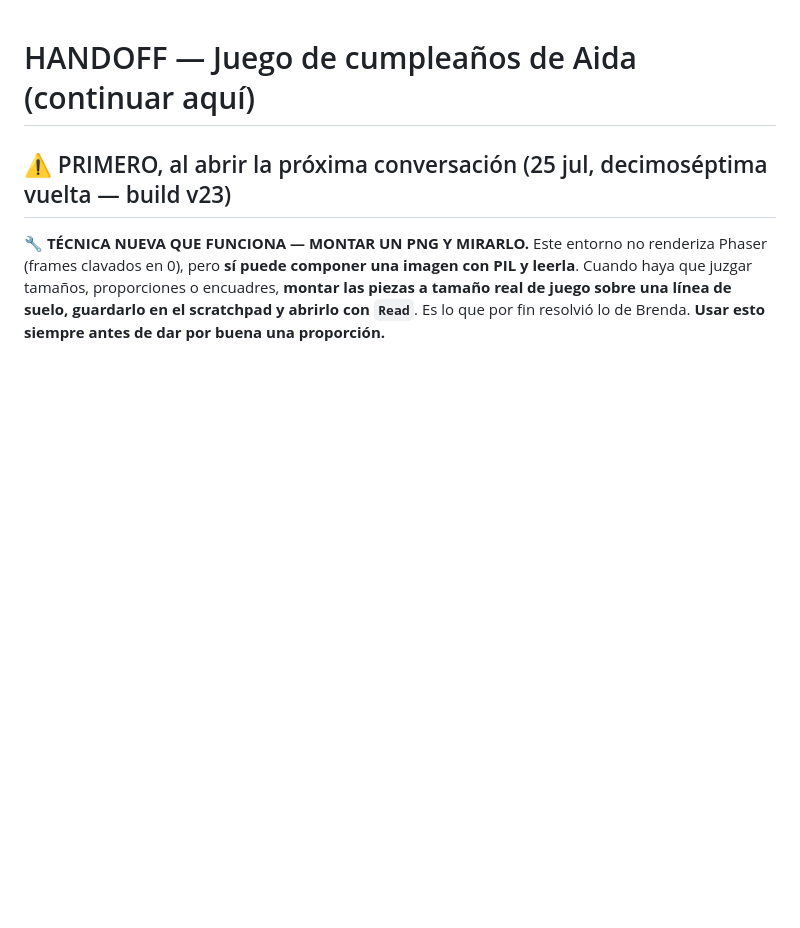
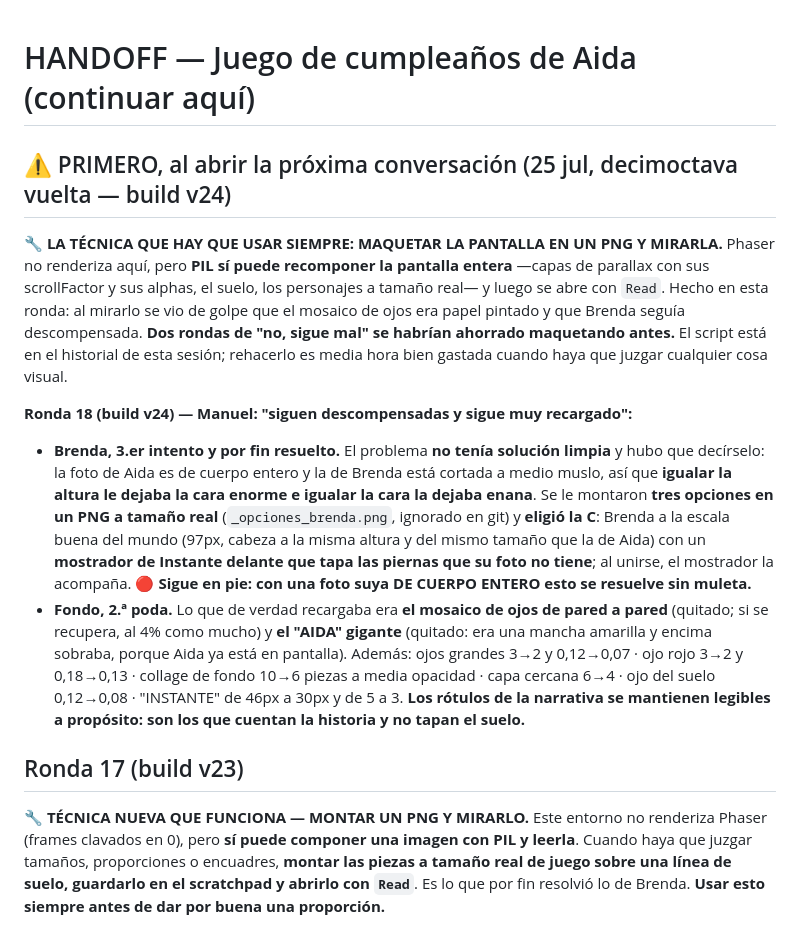
Before and after one commit to manu4389/aidagame-2026, a Markdown page: HANDOFF.md, the part around the change. GitHub-like rendering; blank space fills up the shorter version.

Commit message:
HANDOFF: ronda 18 y la tecnica de maquetar la pantalla en PNG antes de juzgar
Co-Authored-By: Claude Opus 5 <noreply@anthropic.com>

```diff
--- a/HANDOFF.md
+++ b/HANDOFF.md
@@ -1,6 +1,14 @@
 # HANDOFF — Juego de cumpleaños de Aida (continuar aquí)
 
-## ⚠️ PRIMERO, al abrir la próxima conversación (25 jul, decimoséptima vuelta — build v23)
+## ⚠️ PRIMERO, al abrir la próxima conversación (25 jul, decimoctava vuelta — build v24)
+
+**🔧 LA TÉCNICA QUE HAY QUE USAR SIEMPRE: MAQUETAR LA PANTALLA EN UN PNG Y MIRARLA.** Phaser no renderiza aquí, pero **PIL sí puede recomponer la pantalla entera** —capas de parallax con sus scrollFactor y sus alphas, el suelo, los personajes a tamaño real— y luego se abre con `Read`. Hecho en esta ronda: al mirarlo se vio de golpe que el mosaico de ojos era papel pintado y que Brenda seguía descompensada. **Dos rondas de "no, sigue mal" se habrían ahorrado maquetando antes.** El script está en el historial de esta sesión; rehacerlo es media hora bien gastada cuando haya que juzgar cualquier cosa visual.
+
+**Ronda 18 (build v24) — Manuel: "siguen descompensadas y sigue muy recargado":**
+- **Brenda, 3.er intento y por fin resuelto.** El problema **no tenía solución limpia** y hubo que decírselo: la foto de Aida es de cuerpo entero y la de Brenda está cortada a medio muslo, así que **igualar la altura le dejaba la cara enorme e igualar la cara la dejaba enana**. Se le montaron **tres opciones en un PNG a tamaño real** (`_opciones_brenda.png`, ignorado en git) y **eligió la C**: Brenda a la escala buena del mundo (97px, cabeza a la misma altura y del mismo tamaño que la de Aida) con un **mostrador de Instante delante que tapa las piernas que su foto no tiene**; al unirse, el mostrador la acompaña. 🔴 **Sigue en pie: con una foto suya DE CUERPO ENTERO esto se resuelve sin muleta.**
+- **Fondo, 2.ª poda.** Lo que de verdad recargaba era **el mosaico de ojos de pared a pared** (quitado; si se recupera, al 4% como mucho) y **el "AIDA" gigante** (quitado: era una mancha amarilla y encima sobraba, porque Aida ya está en pantalla). Además: ojos grandes 3→2 y 0,12→0,07 · ojo rojo 3→2 y 0,18→0,13 · collage de fondo 10→6 piezas a media opacidad · capa cercana 6→4 · ojo del suelo 0,12→0,08 · "INSTANTE" de 46px a 30px y de 5 a 3. **Los rótulos de la narrativa se mantienen legibles a propósito: son los que cuentan la historia y no tapan el suelo.**
+
+## Ronda 17 (build v23)
 
 **🔧 TÉCNICA NUEVA QUE FUNCIONA — MONTAR UN PNG Y MIRARLO.** Este entorno no renderiza Phaser (frames clavados en 0), pero **sí puede componer una imagen con PIL y leerla**. Cuando haya que juzgar tamaños, proporciones o encuadres, **montar las piezas a tamaño real de juego sobre una línea de suelo, guardarlo en el scratchpad y abrirlo con `Read`**. Es lo que por fin resolvió lo de Brenda. **Usar esto siempre antes de dar por buena una proporción.**
 
```
